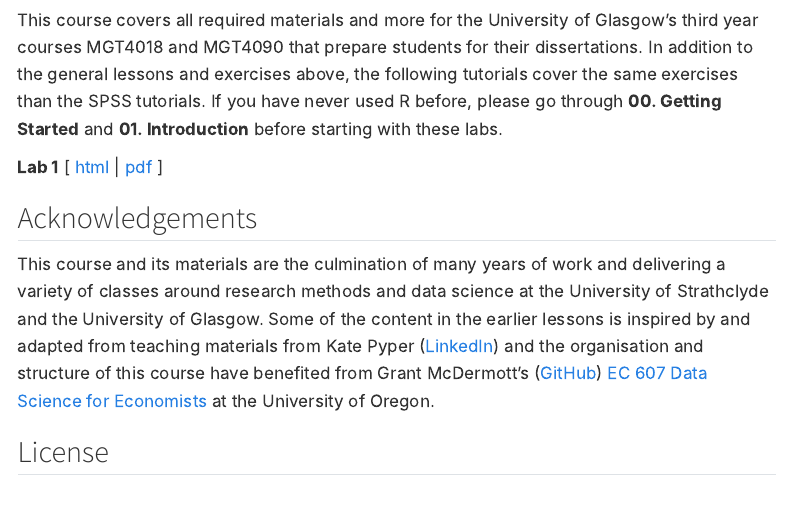
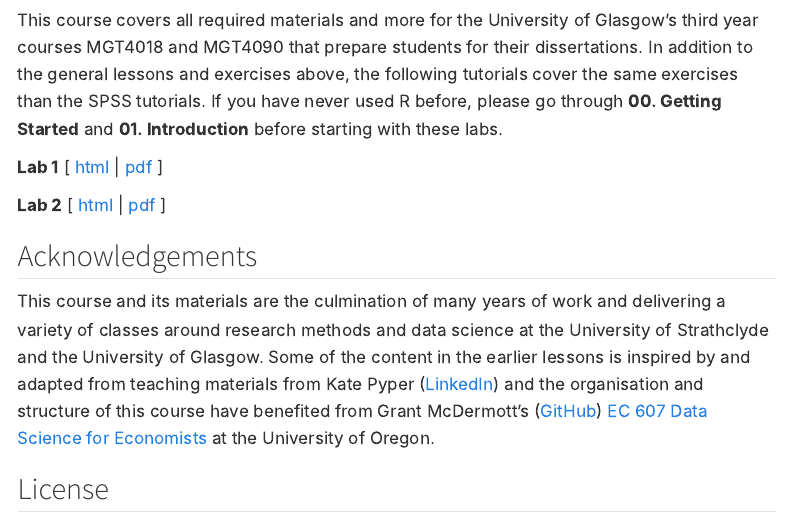
Before and after one commit to BWurth/research-methods, a Quarto document (index.qmd): the page in a window 1100 px wide, from 680 px down. Rendered offline with R 4.5, knitr and Pandoc in place of Quarto, with nearby package versions; menus at the side of the page are left out.

Commit message:
Add links to UofG Lab 2.

```diff
--- a/index.qmd
+++ b/index.qmd
@@ -27,6 +27,8 @@ This course covers all required materials and more for the University of Glasgow
 
 **Lab 1** [ [html](lab-uofg-01/lab-uofg-01.html) | [pdf](lab-uofg-01/lab-uofg-01.pdf) ]
 
+**Lab 2** [ [html](lab-uofg-02/lab-uofg-02.html) | [pdf](lab-uofg-02/lab-uofg-02.pdf) ]
+
 ## Acknowledgements
 
 This course and its materials are the culmination of many years of work and delivering a variety of classes around research methods and data science at the University of Strathclyde and the University of Glasgow. Some of the content in the earlier lessons is inspired by and adapted from teaching materials from Kate Pyper ([LinkedIn](https://www.linkedin.com/in/kate-pyper-86a50350/)) and the organisation and structure of this course have benefited from Grant McDermott's ([GitHub](https://github.com/grantmcdermott)) [EC 607 Data Science for Economists](https://github.com/uo-ec607/lectures) at the University of Oregon.
```
Also changed, not shown: README.html, README.md, docs/search.json, 2 other files.
